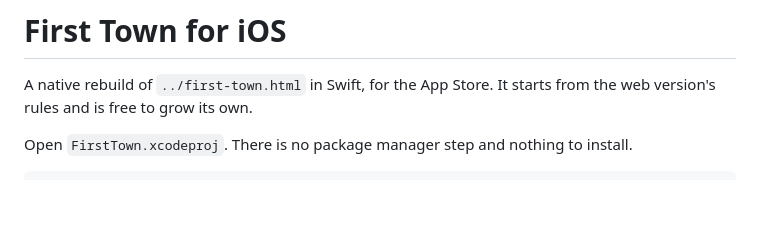
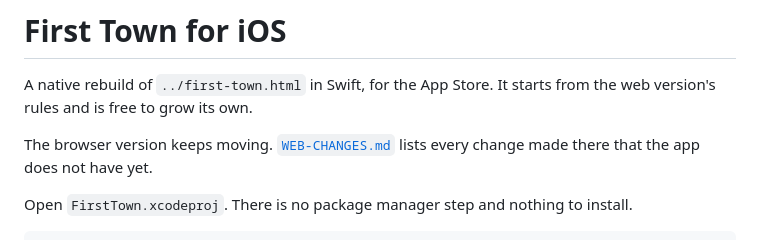
Before and after one commit to ZachMo/personal_projects, a Markdown page: ios-town/README.md, the part around the change. Rendered like a GitHub page; blank space fills up the shorter version.

```diff
--- a/ios-town/README.md
+++ b/ios-town/README.md
@@ -2,6 +2,9 @@
 
 A native rebuild of `../first-town.html` in Swift, for the App Store. It starts from the web
 version's rules and is free to grow its own.
+
+The browser version keeps moving. [`WEB-CHANGES.md`](WEB-CHANGES.md) lists every change made there
+that the app does not have yet.
 
 Open `FirstTown.xcodeproj`. There is no package manager step and nothing to install.
 
```
Also changed, not shown: ios-town/WEB-CHANGES.md (added, +74 -0 lines).
